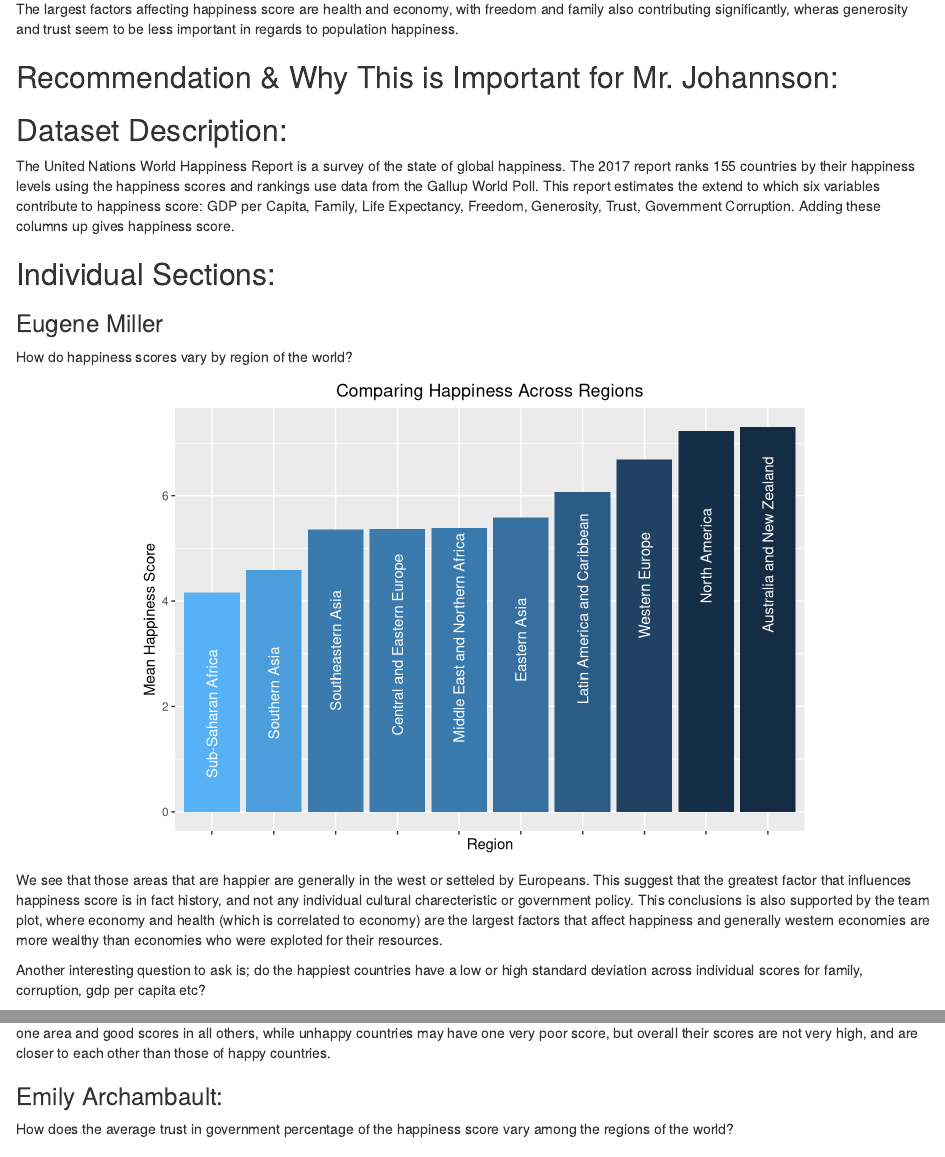
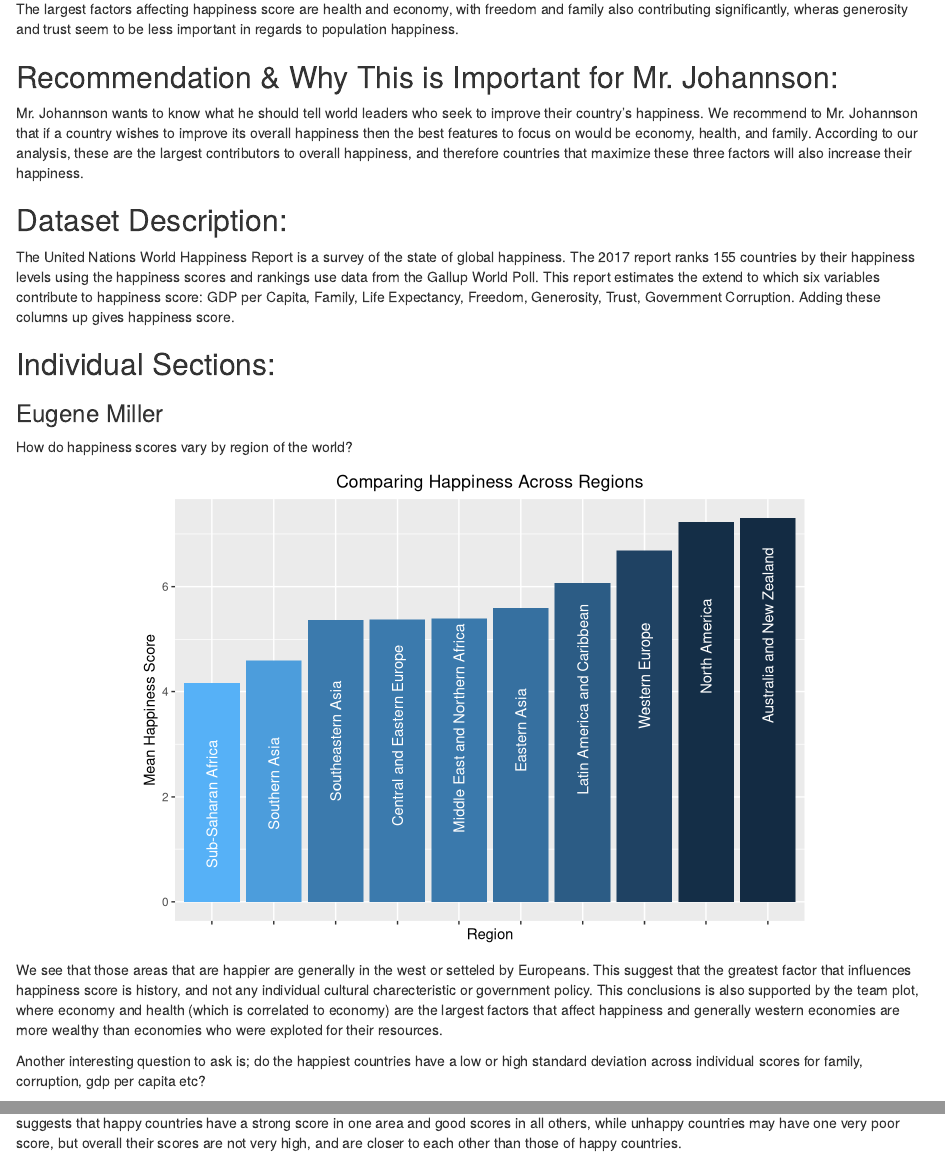
Before and after one commit to eugenemiller112/lab9, an R Markdown document (Lab9Allstars.Rmd): the page in a window 1100 px wide, from 1350 px down, and a second part further down, joined at a grey line. Rendered offline with R 4.5, knitr and Pandoc, with nearby package versions.

Commit message:
Added team reccomendation, edited individual section

````diff
--- a/Lab9Allstars.Rmd
+++ b/Lab9Allstars.Rmd
@@ -93,7 +93,7 @@ ggplot(correlations, aes(x = reorder(`Variable Compared`, Correlation), y = Corr
 The largest factors affecting happiness score are health and economy, with freedom and family also contributing significantly, wheras generosity and trust seem to be less important in regards to population happiness.
 
 ## Recommendation & Why This is Important for Mr. Johannson:
-
+Mr. Johannson wants to know what he should tell world leaders who seek to improve their country's happiness. We recommend to Mr. Johannson that if a country wishes to improve its overall happiness then the best features to focus on would be economy, health, and family. According to our analysis, these are the largest contributors to overall happiness, and therefore countries that maximize these three factors will also increase their happiness.
 
 
 ## Dataset Description:
@@ -124,7 +124,7 @@ ggplot(by_regions, aes(x = reorder(Region, mn), y = mn)) +
   ggtitle("Comparing Happiness Across Regions")
 ```
 
-We see that those areas that are happier are generally in the west or setteled by Europeans. This suggest that the greatest factor that influences happiness score is in fact history, and not any individual cultural charecteristic or government policy. This conclusions is also supported by the team plot, where economy and health (which is correlated to economy) are the largest factors that affect happiness and generally western economies are more wealthy than economies who were exploted for their resources.
+We see that those areas that are happier are generally in the west or setteled by Europeans. This suggest that the greatest factor that influences happiness score is history, and not any individual cultural charecteristic or government policy. This conclusions is also supported by the team plot, where economy and health (which is correlated to economy) are the largest factors that affect happiness and generally western economies are more wealthy than economies who were exploted for their resources.
 
 Another interesting question to ask is; do the happiest countries have a low or high standard deviation across individual scores for family, corruption, gdp per capita etc?
 
@@ -145,7 +145,7 @@ happy464 <- sd(happiest[464,3:8])
 happy465 <- sd(happiest[465,3:8])
 ```
 
-The top 5 happiest countries have standard deviations of: `r happy1`, `r happy2`, `r happy3`, `r happy4`, `r happy5`. Whereas the 5 least happy have standard deviations of: `r happy461`, `r happy462`, `r happy463`, `r happy464`, `r happy465`. This suggests that happy countries have a strong score in one area and good scores in all others, while unhappy countries may have one very poor score, but overall their scores are not very high, and are closer to each other than those of happy countries.
+The top 5 happiest countries have standard deviations of: `r happy1`, `r happy2`, `r happy3`, `r happy4`, `r happy5` between individual scores. Whereas the 5 least happy have standard deviations of: `r happy461`, `r happy462`, `r happy463`, `r happy464`, `r happy465` between their scores. This suggests that happy countries have a strong score in one area and good scores in all others, while unhappy countries may have one very poor score, but overall their scores are not very high, and are closer to each other than those of happy countries.
 
 ### Emily Archambault:
 
````
Also changed, not shown: Lab9Allstars.html, Lab9Allstars.Rmd (9 more changed lines), 1 other file.
